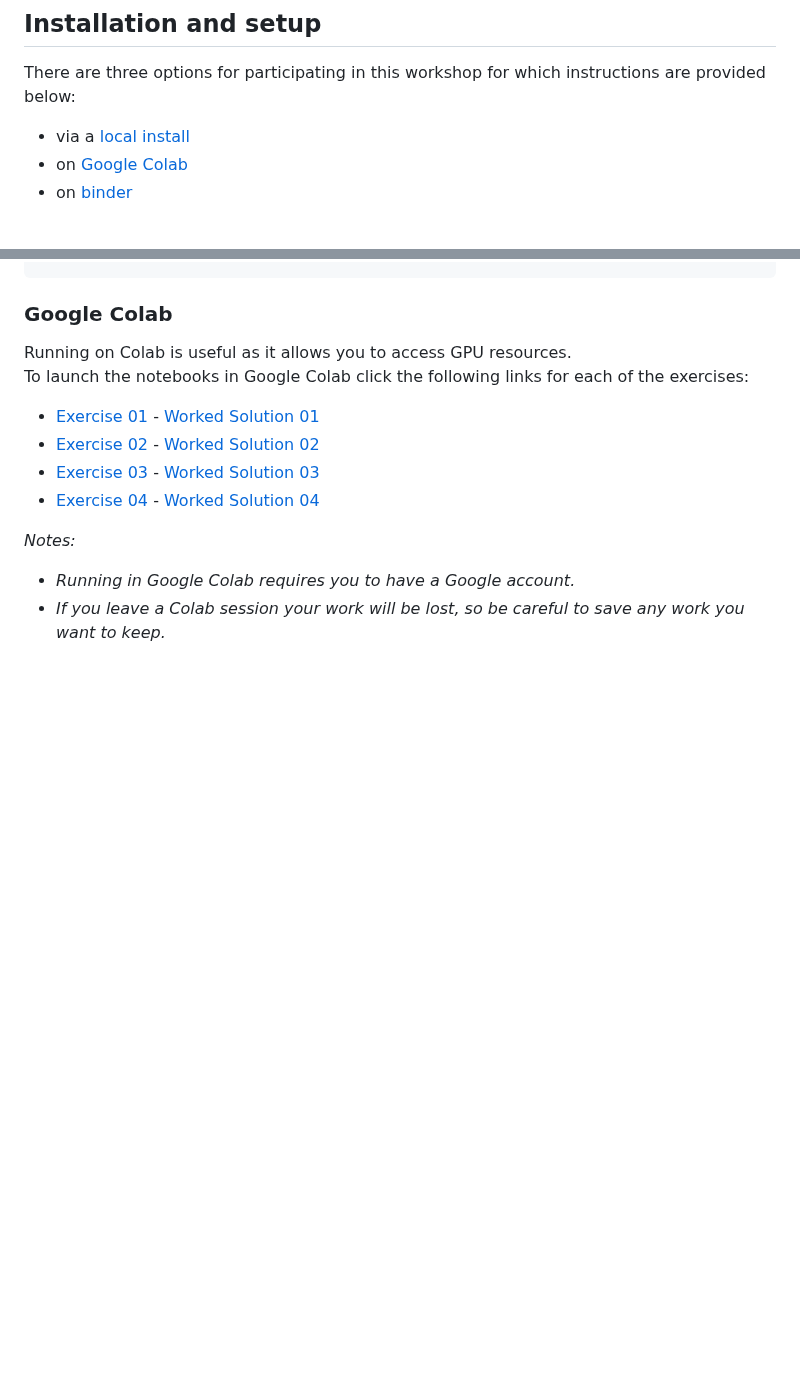
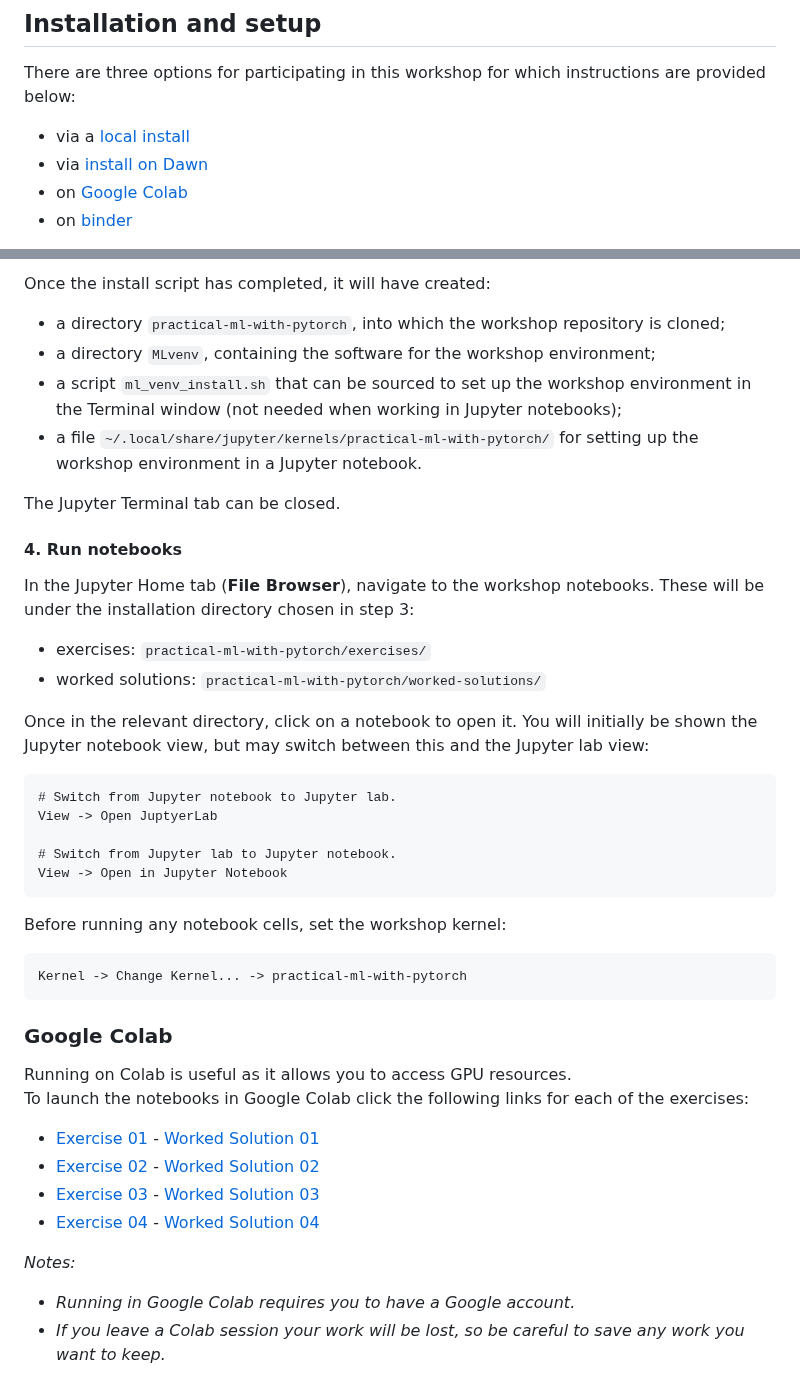
Before and after one commit to Cambridge-ICCS/practical-ml-with-pytorch, a Markdown page: README.md, 2 parts joined by grey strips. Drawn GitHub-style; blank space fills up the shorter version.

Commit message:
Added instructions for installation on Dawn

````diff
--- a/README.md
+++ b/README.md
@@ -136,6 +136,7 @@ us before a training session.
 There are three options for participating in this workshop for which instructions are provided below:
 
 * via a [local install](#local-install)
+* via [install on Dawn](#dawn-install)
 * on [Google Colab](#google-colab)
 * on [binder](#binder)
 
@@ -223,3 +303,39 @@ python -m ipykernel install --user --name=MLvenv
+Once the install script has completed, it will have created:
+- a directory `practical-ml-with-pytorch`, into which the workshop repository
+is cloned;
+- a directory `MLvenv`, containing the software for the workshop environment;
+- a script `ml_venv_install.sh` that can be sourced to set up the
+workshop environment in the Terminal window (not needed when working
+in Jupyter notebooks);
+- a file `~/.local/share/jupyter/kernels/practical-ml-with-pytorch/` for
+setting up the workshop environment in a Jupyter notebook.
+
+The Jupyter Terminal tab can be closed.
+
+#### 4. Run notebooks
+
+In the Jupyter Home tab (__File Browser__), navigate to the workshop
+notebooks.  These will be under the installation directory chosen in step 3:
+
+- exercises: `practical-ml-with-pytorch/exercises/`
+- worked solutions: `practical-ml-with-pytorch/worked-solutions/`
+
+Once in the relevant directory, click on a notebook to open it.  You will
+initially be shown the Jupyter notebook view, but may switch between
+this and the Jupyter lab view:
+```
+# Switch from Jupyter notebook to Jupyter lab.
+View -> Open JuptyerLab
+
+# Switch from Jupyter lab to Jupyter notebook.
+View -> Open in Jupyter Notebook
+```
+
+Before running any notebook cells, set the workshop kernel:
+```
+Kernel -> Change Kernel... -> practical-ml-with-pytorch
+```
+
 ### Google Colab
 
 Running on Colab is useful as it allows you to access GPU resources.
````
Also changed, not shown: other parts of README.md (+79 -0 lines).
